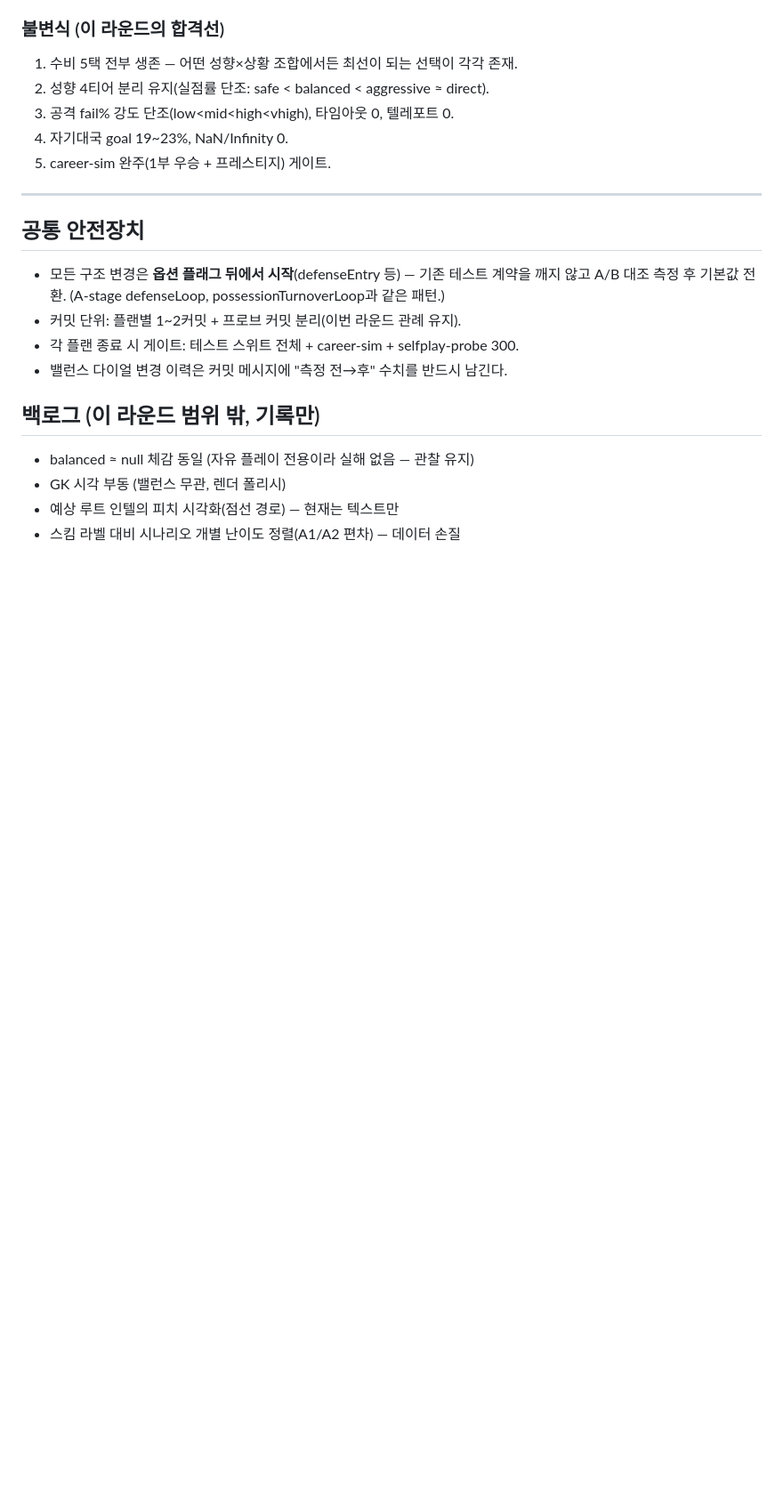
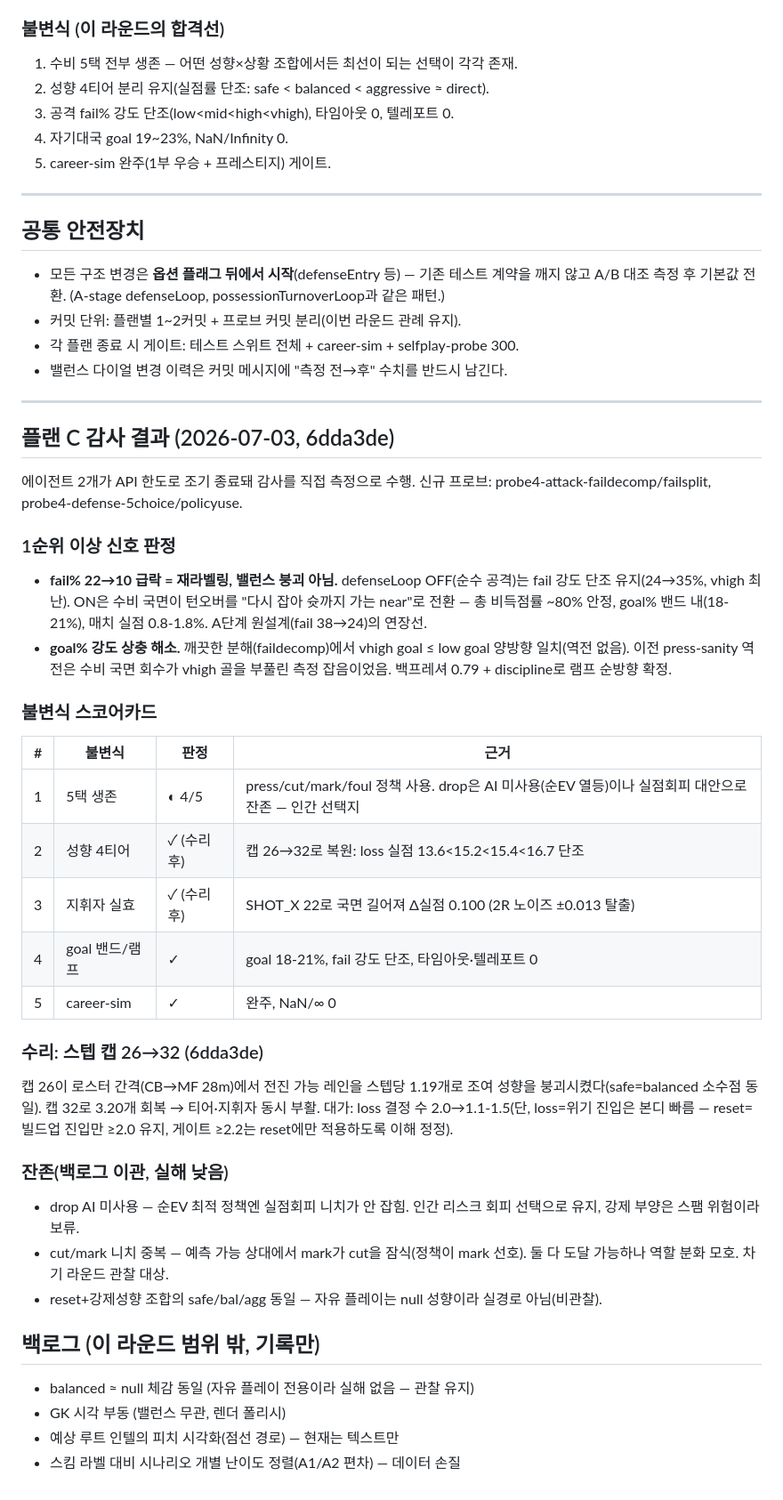
Before and after one commit to ykh00046/build-up-club, a Markdown page: docs/duel-round4-plan.md, the part around the change. Shown at 89% size. GitHub-like rendering; blank space fills up the shorter version.

Commit message:
docs: 4R 플랜 C 감사 결과 기록 — 불변식 스코어카드 + 캡 수리 근거
에이전트 API 한도 조기종료로 직접 측정 수행한 종합 감사 결과를 duel-round4-plan.md에
정리: fail 22→10 재라벨링 판정, goal 강도 역전 해소, 불변식 5종 스코어카드
(4.5 합격, drop만 AI 미사용), 스텝 캡 26→32 수리 근거, 잔존 백로그.

Co-Authored-By: Claude Fable 5 <noreply@anthropic.com>

```diff
--- a/docs/duel-round4-plan.md
+++ b/docs/duel-round4-plan.md
@@ -176,6 +176,49 @@ A·B 적용 후 공수 2에이전트 듀얼 감사를 재실행한다. 이번
 - 각 플랜 종료 시 게이트: 테스트 스위트 전체 + career-sim + selfplay-probe 300.
 - 밸런스 다이얼 변경 이력은 커밋 메시지에 "측정 전→후" 수치를 반드시 남긴다.
 
+---
+
+## 플랜 C 감사 결과 (2026-07-03, 6dda3de)
+
+에이전트 2개가 API 한도로 조기 종료돼 감사를 직접 측정으로 수행. 신규 프로브:
+probe4-attack-faildecomp/failsplit, probe4-defense-5choice/policyuse.
+
+### 1순위 이상 신호 판정
+
+- **fail% 22→10 급락 = 재라벨링, 밸런스 붕괴 아님.** defenseLoop OFF(순수 공격)는
+  fail 강도 단조 유지(24→35%, vhigh 최난). ON은 수비 국면이 턴오버를 "다시 잡아
+  슛까지 가는 near"로 전환 — 총 비득점률 ~80% 안정, goal% 밴드 내(18-21%),
+  매치 실점 0.8-1.8%. A단계 원설계(fail 38→24)의 연장선.
+- **goal% 강도 상충 해소.** 깨끗한 분해(faildecomp)에서 vhigh goal ≤ low goal
+  양방향 일치(역전 없음). 이전 press-sanity 역전은 수비 국면 회수가 vhigh 골을
+  부풀린 측정 잡음이었음. 백프레셔 0.79 + discipline로 램프 순방향 확정.
+
+### 불변식 스코어카드
+
+| # | 불변식 | 판정 | 근거 |
+|---|---|---|---|
+| 1 | 5택 생존 | ◐ 4/5 | press/cut/mark/foul 정책 사용. drop은 AI 미사용(순EV 열등)이나 실점회피 대안으로 잔존 — 인간 선택지 |
+| 2 | 성향 4티어 | ✓ (수리 후) | 캡 26→32로 복원: loss 실점 13.6<15.2<15.4<16.7 단조 |
+| 3 | 지휘자 실효 | ✓ (수리 후) | SHOT_X 22로 국면 길어져 Δ실점 0.100 (2R 노이즈 ±0.013 탈출) |
+| 4 | goal 밴드/램프 | ✓ | goal 18-21%, fail 강도 단조, 타임아웃·텔레포트 0 |
+| 5 | career-sim | ✓ | 완주, NaN/∞ 0 |
+
+### 수리: 스텝 캡 26→32 (6dda3de)
+
+캡 26이 로스터 간격(CB→MF 28m)에서 전진 가능 레인을 스텝당 1.19개로 조여
+성향을 붕괴시켰다(safe=balanced 소수점 동일). 캡 32로 3.20개 회복 → 티어·지휘자
+동시 부활. 대가: loss 결정 수 2.0→1.1-1.5(단, loss=위기 진입은 본디 빠름 —
+reset=빌드업 진입만 ≥2.0 유지, 게이트 ≥2.2는 reset에만 적용하도록 이해 정정).
+
+### 잔존(백로그 이관, 실해 낮음)
+
+- drop AI 미사용 — 순EV 최적 정책엔 실점회피 니치가 안 잡힘. 인간 리스크 회피
+  선택으로 유지, 강제 부양은 스팸 위험이라 보류.
+- cut/mark 니치 중복 — 예측 가능 상대에서 mark가 cut을 잠식(정책이 mark 선호).
+  둘 다 도달 가능하나 역할 분화 모호. 차기 라운드 관찰 대상.
+- reset+강제성향 조합의 safe/bal/agg 동일 — 자유 플레이는 null 성향이라 실경로
+  아님(비관찰).
+
 ## 백로그 (이 라운드 범위 밖, 기록만)
 
 - balanced ≈ null 체감 동일 (자유 플레이 전용이라 실해 없음 — 관찰 유지)
```
